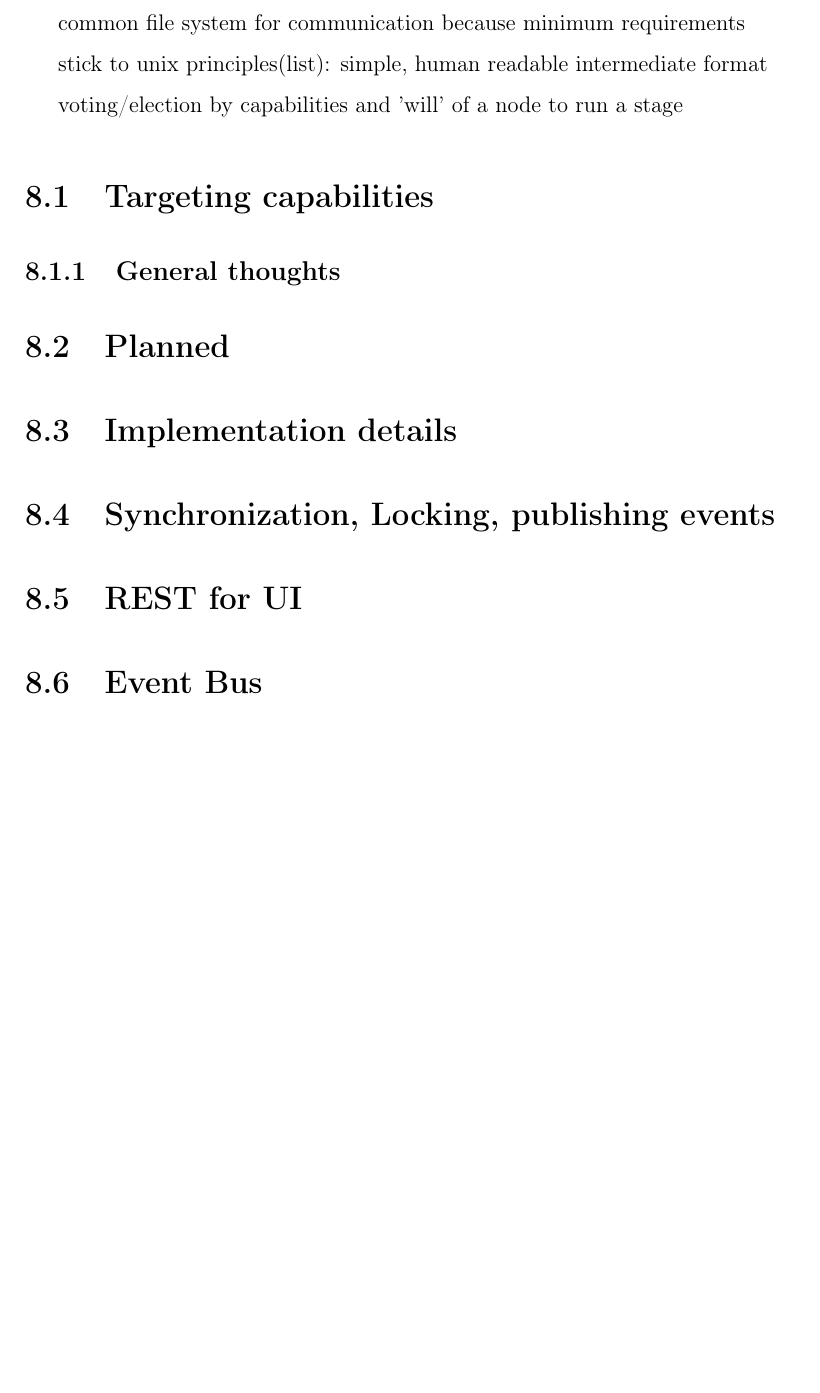
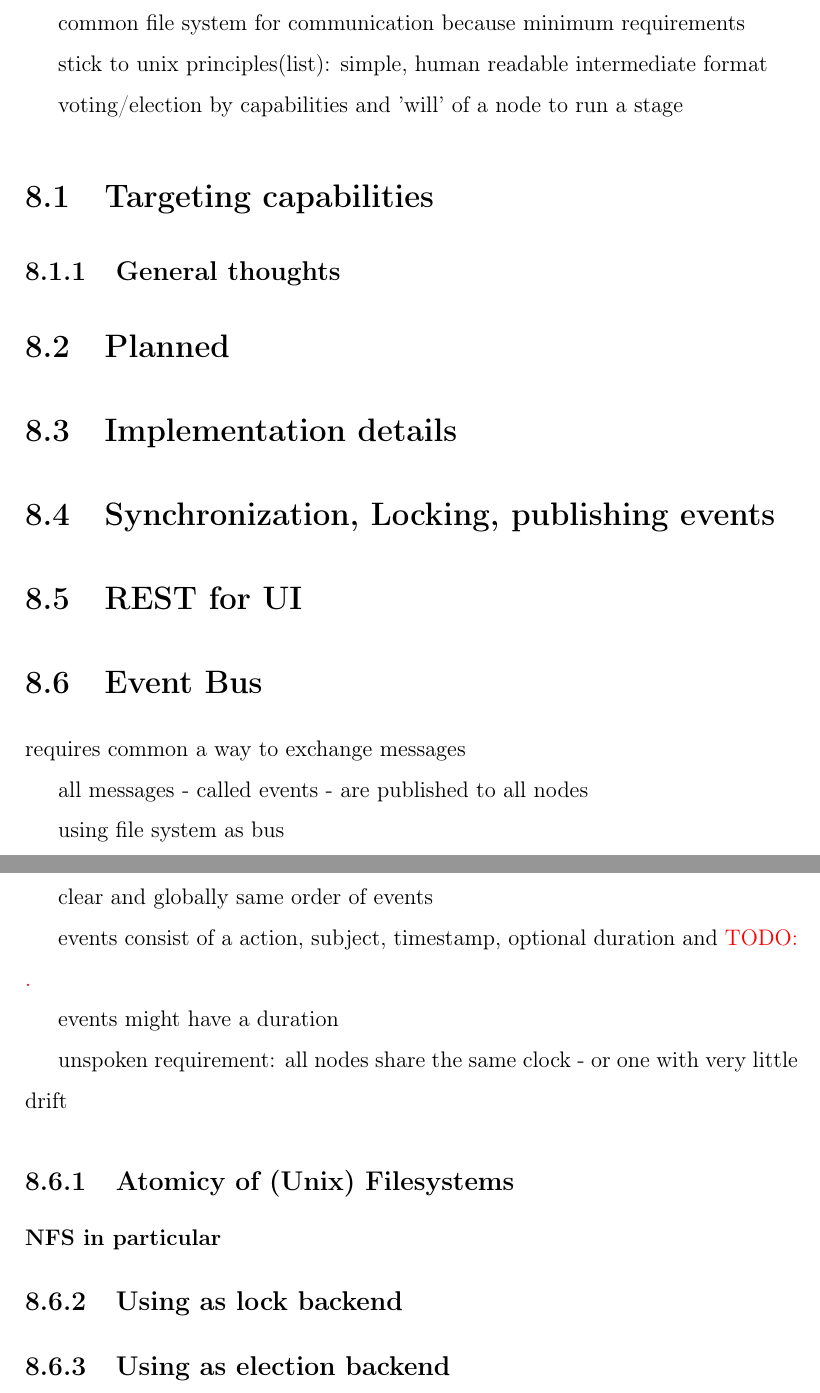
Before and after one commit to kellerkindt/master-thesis, a LaTeX thesis (main.tex, which reads chapters/architecture.tex): part of page 29 of 33 before the commit and two parts of pages 30 and 31 of 35 after it, the two joined at a grey line, cut so that both start at the same text, the shorter picture padded with empty space. Compiled offline with pdfLaTeX.

Commit message:
Start drafting Event Bus

```diff
--- a/chapters/architecture.tex
+++ b/chapters/architecture.tex
@@ -20,4 +20,28 @@ voting/election by capabilities and 'will' of a node to run a stage
 
 \section{REST for UI}
 
+
+
 \section{Event Bus}
+
+requires common a way to exchange messages
+
+all messages - called events - are published to all nodes
+
+using file system as bus
+
+clear and globally same order of events
+
+events consist of a action, subject, timestamp, optional duration and \todo{.}
+
+events might have a duration
+
+unspoken requirement: all nodes share the same clock - or one with very little drift
+
+\subsection{Atomicy of (Unix) Filesystems}
+
+\subsubsection{NFS in particular}
+
+\subsection{Using as lock backend}
+
+\subsection{Using as election backend}
```
Also changed, not shown: main.pdf.
